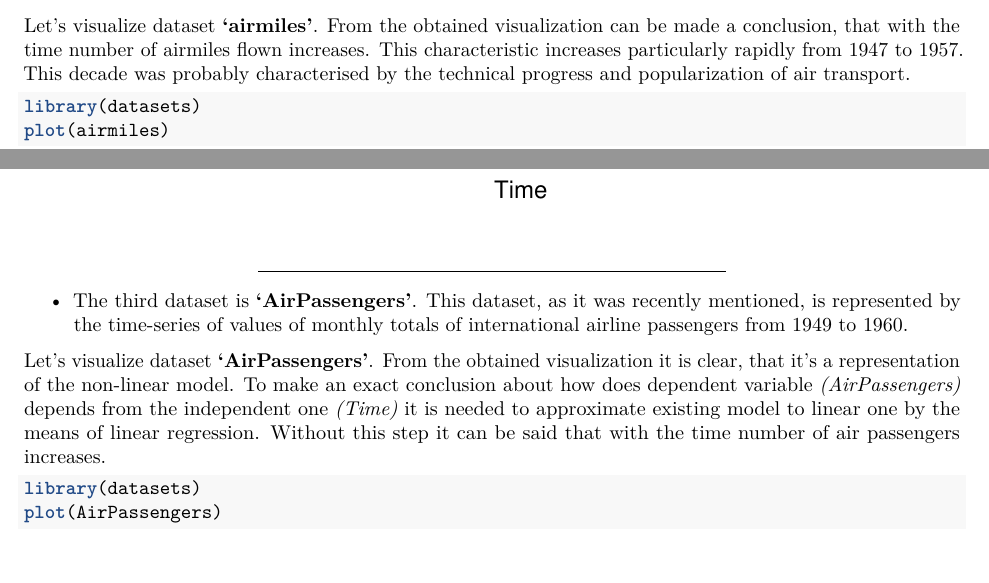
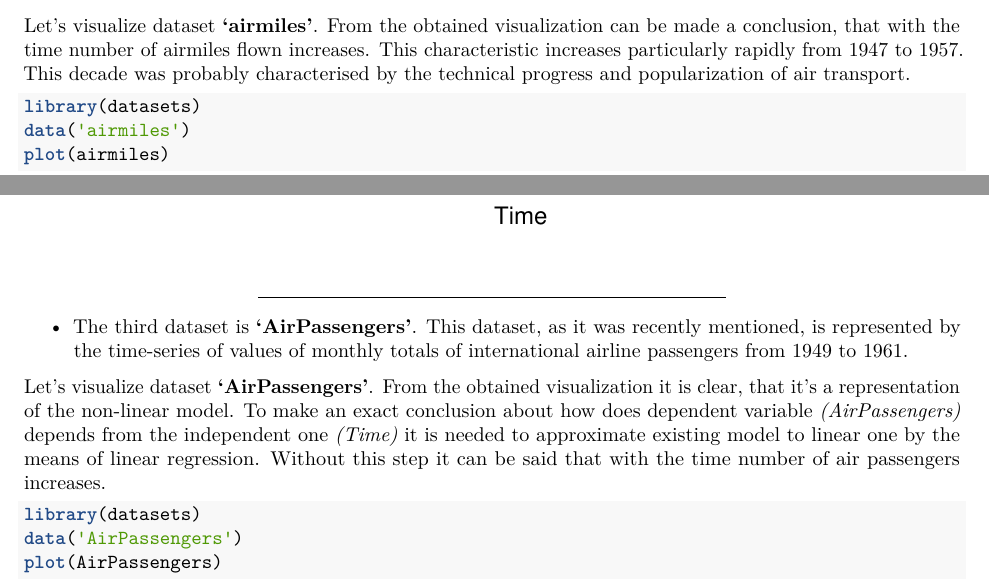
Before and after one commit to AlexashaSova/module1_coursework_avdan, an R Markdown document (Coursework_avdan.Rmd): two parts of pages 6 and 7 of 9, joined at a grey line, cut so that both start at the same text. Rendered offline with R 4.5, knitr and Pandoc, then LaTeX, with nearby package versions.

Commit message:
Commit-11 fixed image in Coursework_avdan.Rmd, rerendered .pdf and .html representations

````diff
--- a/Coursework_avdan.Rmd
+++ b/Coursework_avdan.Rmd
@@ -168,6 +168,7 @@
 
 ```{r}
 library(datasets)
+data('airmiles')
 plot(airmiles)
 ```
 
@@ -175,7 +176,7 @@
 
 -   The third dataset is **'AirPassengers'**. This dataset, as it was
     recently mentioned, is represented by the time-series of values of
-    monthly totals of international airline passengers from 1949 to 1960.
+    monthly totals of international airline passengers from 1949 to 1961.
 
 Let's visualize dataset **'AirPassengers'**. From the obtained
 visualization it is clear, that it's a representation of the non-linear
@@ -187,6 +188,7 @@
 
 ```{r}
 library(datasets)
+data('AirPassengers')
 plot(AirPassengers)
 ```
 
````
Also changed, not shown: Coursework_avdan.html, Coursework_avdan.pdf, images/airmiles_dataset.jpg.
